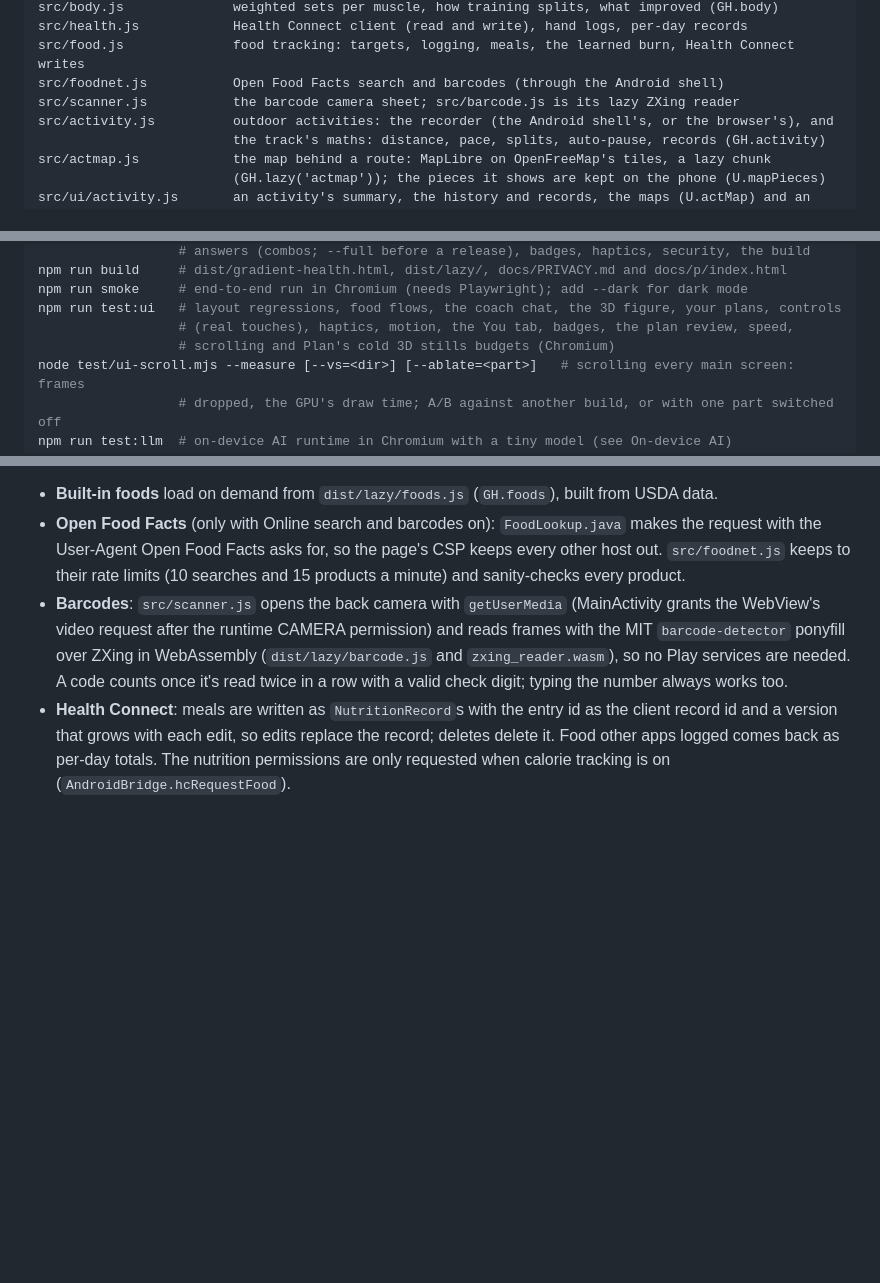
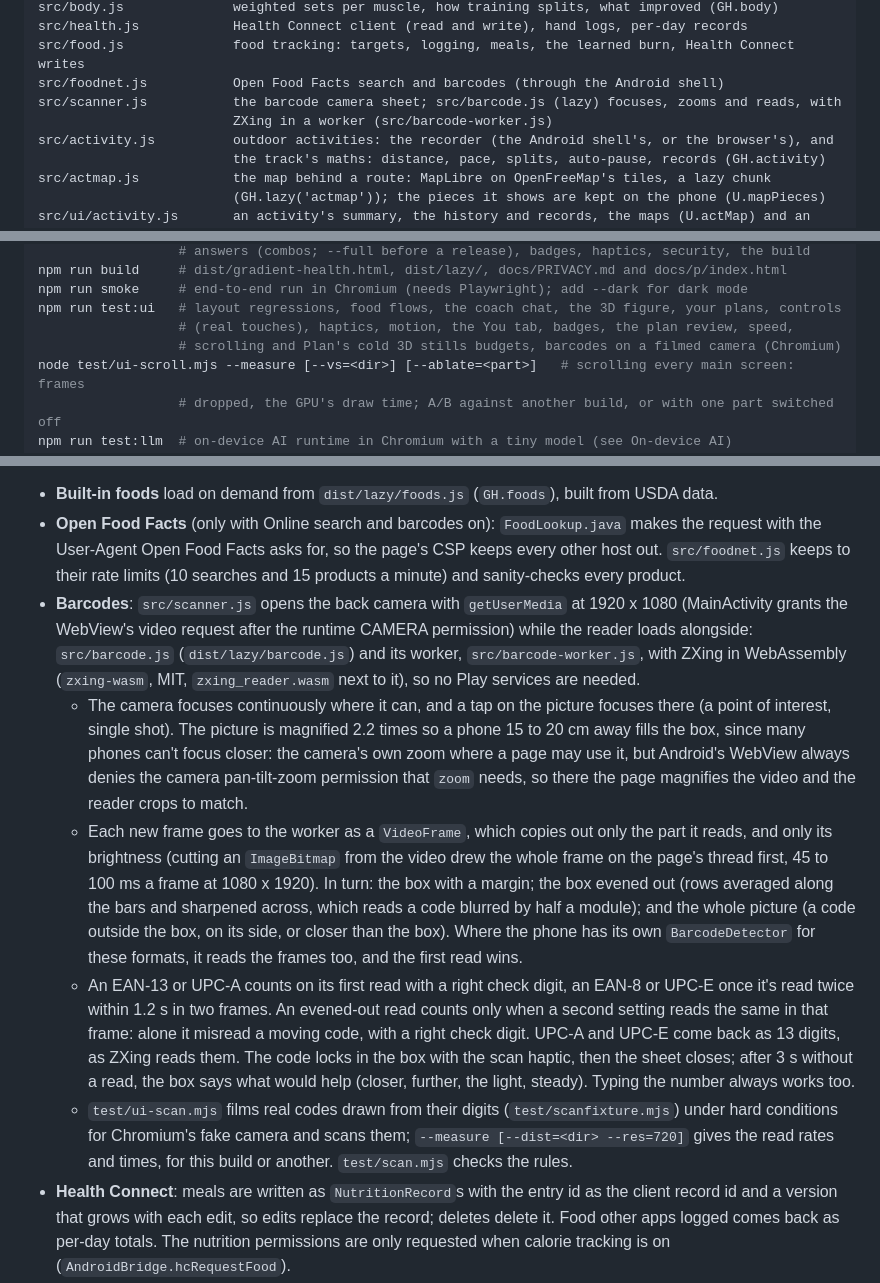
Before and after one commit to ShadowsDistant/gradient-health, a Markdown page: docs/DEVELOPING.md, 3 parts joined by grey strips. Rendered like a GitHub page; blank space fills up the shorter version.

Commit message:
DEVELOPING: how the barcode scanner focuses, zooms and reads
The layout's line for the scanner and its worker, the scanner in test:ui,
and Food's Barcodes: the camera, why the zoom is the page's in a WebView,
the passes, when a read counts, and the tests.

Co-Authored-By: Claude Opus 5.5 <noreply@anthropic.com>
Claude-Session: https://claude.ai/code/session_01EgKEMKkhtCMxP2KQ3Z2Lhp

```diff
--- a/docs/DEVELOPING.md
+++ b/docs/DEVELOPING.md
@@ -27,7 +27,8 @@ src/body.js              weighted sets per muscle, how training splits, what imp
 src/health.js            Health Connect client (read and write), hand logs, per-day records
 src/food.js              food tracking: targets, logging, meals, the learned burn, Health Connect writes
 src/foodnet.js           Open Food Facts search and barcodes (through the Android shell)
-src/scanner.js           the barcode camera sheet; src/barcode.js is its lazy ZXing reader
+src/scanner.js           the barcode camera sheet; src/barcode.js (lazy) focuses, zooms and reads, with
+                         ZXing in a worker (src/barcode-worker.js)
 src/activity.js          outdoor activities: the recorder (the Android shell's, or the browser's), and
                          the track's maths: distance, pace, splits, auto-pause, records (GH.activity)
 src/actmap.js            the map behind a route: MapLibre on OpenFreeMap's tiles, a lazy chunk
@@ -118,7 +119,7 @@ npm run build     # dist/gradient-health.html, dist/lazy/, docs/PRIVACY.md and d
 npm run smoke     # end-to-end run in Chromium (needs Playwright); add --dark for dark mode
 npm run test:ui   # layout regressions, food flows, the coach chat, the 3D figure, your plans, controls
                   # (real touches), haptics, motion, the You tab, badges, the plan review, speed,
-                  # scrolling and Plan's cold 3D stills budgets (Chromium)
+                  # scrolling and Plan's cold 3D stills budgets, barcodes on a filmed camera (Chromium)
 node test/ui-scroll.mjs --measure [--vs=<dir>] [--ablate=<part>]   # scrolling every main screen: frames
                   # dropped, the GPU's draw time; A/B against another build, or with one part switched off
 npm run test:llm  # on-device AI runtime in Chromium with a tiny model (see On-device AI)
@@ -928,11 +929,32 @@ from logged intake and the weight trend (a regression on raw weigh-ins, blended
 - **Open Food Facts** (only with Online search and barcodes on): `FoodLookup.java` makes the request with
   the User-Agent Open Food Facts asks for, so the page's CSP keeps every other host out. `src/foodnet.js`
   keeps to their rate limits (10 searches and 15 products a minute) and sanity-checks every product.
-- **Barcodes**: `src/scanner.js` opens the back camera with `getUserMedia` (MainActivity grants the
-  WebView's video request after the runtime CAMERA permission) and reads frames with the MIT
-  `barcode-detector` ponyfill over ZXing in WebAssembly (`dist/lazy/barcode.js` and
-  `zxing_reader.wasm`), so no Play services are needed. A code counts once it's read twice in a row with
-  a valid check digit; typing the number always works too.
+- **Barcodes**: `src/scanner.js` opens the back camera with `getUserMedia` at 1920 x 1080 (MainActivity
+  grants the WebView's video request after the runtime CAMERA permission) while the reader loads
+  alongside: `src/barcode.js` (`dist/lazy/barcode.js`) and its worker, `src/barcode-worker.js`, with
+  ZXing in WebAssembly (`zxing-wasm`, MIT, `zxing_reader.wasm` next to it), so no Play services are
+  needed.
+  - The camera focuses continuously where it can, and a tap on the picture focuses there (a point of
+    interest, single shot). The picture is magnified 2.2 times so a phone 15 to 20 cm away fills the
+    box, since many phones can't focus closer: the camera's own zoom where a page may use it, but
+    Android's WebView always denies the camera pan-tilt-zoom permission that `zoom` needs, so there
+    the page magnifies the video and the reader crops to match.
+  - Each new frame goes to the worker as a `VideoFrame`, which copies out only the part it reads, and
+    only its brightness (cutting an `ImageBitmap` from the video drew the whole frame on the page's
+    thread first, 45 to 100 ms a frame at 1080 x 1920). In turn: the box with a margin; the box evened
+    out (rows averaged along the bars and sharpened across, which reads a code blurred by half a
+    module); and the whole picture (a code outside the box, on its side, or closer than the box).
+    Where the phone has its own `BarcodeDetector` for these formats, it reads the frames too, and the
+    first read wins.
+  - An EAN-13 or UPC-A counts on its first read with a right check digit, an EAN-8 or UPC-E once it's
+    read twice within 1.2 s in two frames. An evened-out read counts only when a second setting reads
+    the same in that frame: alone it misread a moving code, with a right check digit. UPC-A and UPC-E
+    come back as 13 digits, as ZXing reads them. The code locks in the box with the scan haptic, then
+    the sheet closes; after 3 s without a read, the box says what would help (closer, further, the
+    light, steady). Typing the number always works too.
+  - `test/ui-scan.mjs` films real codes drawn from their digits (`test/scanfixture.mjs`) under hard
+    conditions for Chromium's fake camera and scans them; `--measure [--dist=<dir> --res=720]` gives
+    the read rates and times, for this build or another. `test/scan.mjs` checks the rules.
 - **Health Connect**: meals are written as `NutritionRecord`s with the entry id as the client record id
   and a version that grows with each edit, so edits replace the record; deletes delete it. Food other
   apps logged comes back as per-day totals. The nutrition permissions are only requested when calorie
```
